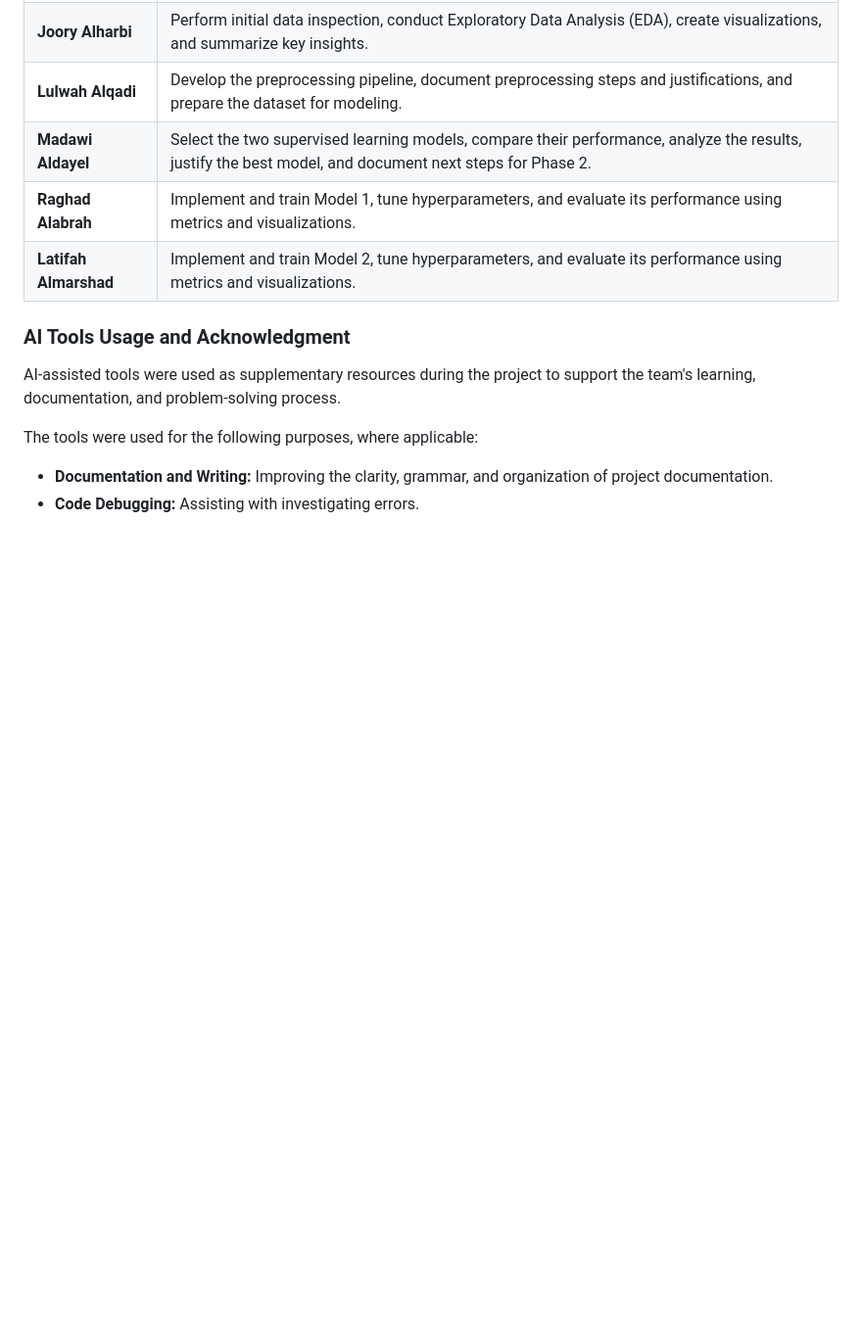
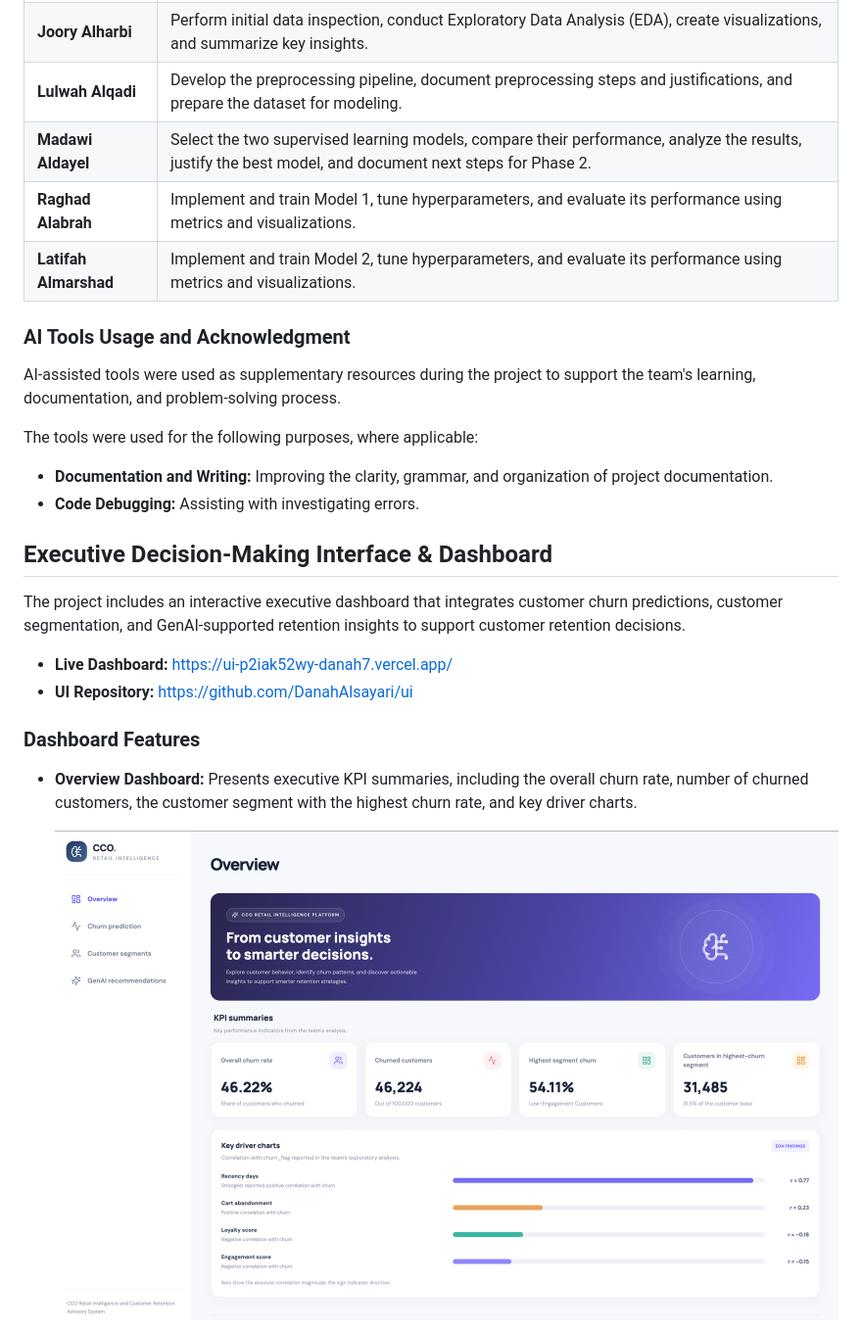
Before and after one commit to jooryA/SWE485-Project-Group6, a Markdown page: README.md, the part around one of its changes. Shown at 98% size. GitHub-like rendering; pictures changed too: ui_screenshots/overview-dashboard.png (added); blank space fills up the shorter version.

Commit message:
part C interactive UI

```diff
--- a/README.md
+++ b/README.md
@@ -59,3 +59,17 @@ The tools were used for the following purposes, where applicable:
 
 - **Documentation and Writing:** Improving the clarity, grammar, and organization of project documentation.
 - **Code Debugging:** Assisting with investigating errors.
+
+## Executive Decision-Making Interface & Dashboard
+
+The project includes an interactive executive dashboard that integrates customer churn predictions, customer segmentation, and GenAI-supported retention insights to support customer retention decisions.
+
+- **Live Dashboard:** [https://ui-p2iak52wy-danah7.vercel.app/](https://ui-p2iak52wy-danah7.vercel.app/)
+- **UI Repository:** [https://github.com/DanahAlsayari/ui](https://github.com/DanahAlsayari/ui)
+
+### Dashboard Features
+
+- **Overview Dashboard:** Presents executive KPI summaries, including the overall churn rate, number of churned customers, the customer segment with the highest churn rate, and key driver charts.
+
+  ![Overview Dashboard Screenshot](ui_screenshots/overview-dashboard.png)
+
```
Also changed, not shown: other parts of README.md (+64 -0 lines), ui_screenshots/churn-prediction.png (added), ui_screenshots/confidence-metrics.png (added), ui_screenshots/customer-segmentation.png (added), ui_screenshots/genai-retention-insights.png (added), ui_screenshots/scenario-sliders.png (added), 3 other files.
